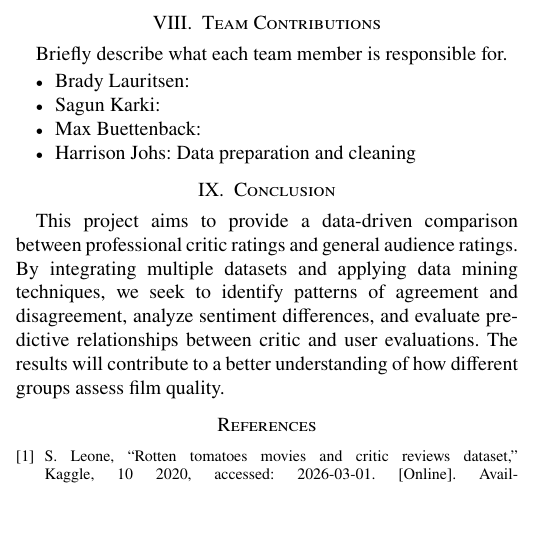
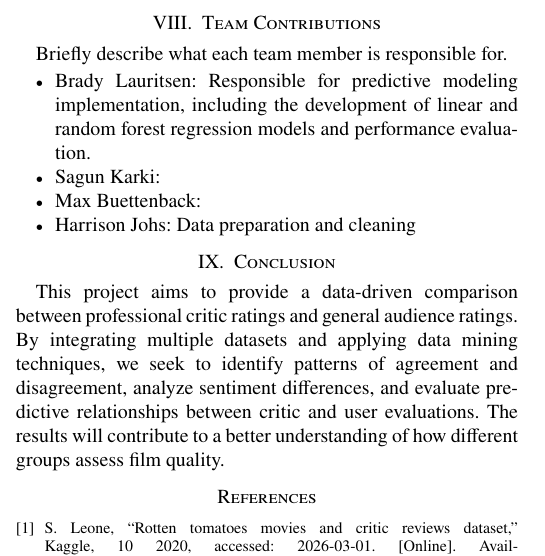
Before and after one commit to blauritsen2/datamining-project, a LaTeX paper (Project_Proposal.tex): part of one column of page 2 of 2, cut so that both start at the same text, the shorter picture padded with empty space. Compiled offline with pdfLaTeX.

Commit message:
Added role description for Brady
Expanded the responsibilities of Brady Lauritsen in the team contributions section.

```diff
--- a/Project_Proposal.tex
+++ b/Project_Proposal.tex
@@ -213,7 +213,7 @@ The team will meet virtually on a weekly basis on Wednesday in the afternoon(som
 Briefly describe what each team member is responsible for.
 
 \begin{itemize}
-  \item Brady Lauritsen:
+  \item Brady Lauritsen: Responsible for predictive modeling implementation, including the development of linear and random forest regression models and performance evaluation.
   \item Sagun Karki:
   \item Max Buettenback:
   \item Harrison Johs: Data preparation and cleaning
```
